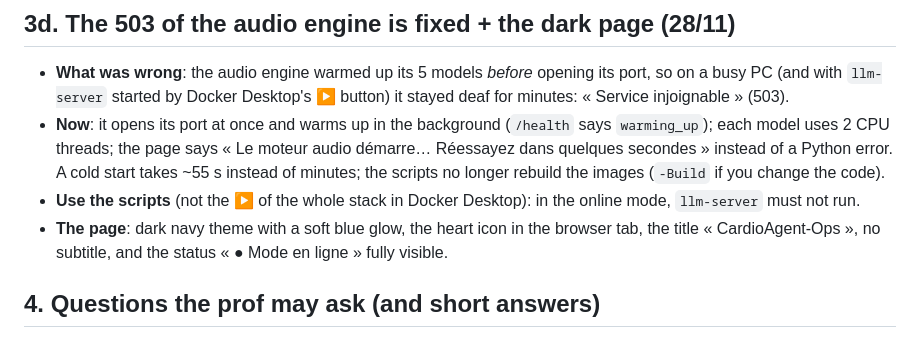
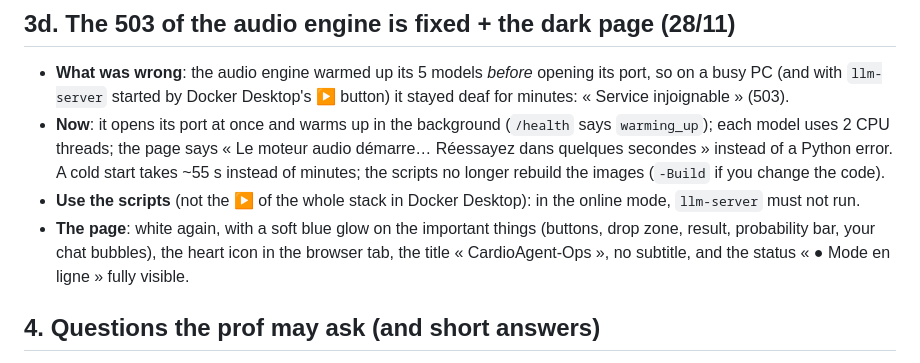
Before and after one commit to Farah-Belghith2710/CardioAgent, a Markdown page: CHANGES_FOR_FARAH.md, the part around the change. Rendered like a GitHub page.

```diff
--- a/CHANGES_FOR_FARAH.md
+++ b/CHANGES_FOR_FARAH.md
@@ -75,8 +75,9 @@ For each model, all the versions (yours, Zaineb's, mixes of the two) were run on
   error. A cold start takes ~55 s instead of minutes; the scripts no longer rebuild the images (`-Build` if you
   change the code).
 - **Use the scripts** (not the ▶ of the whole stack in Docker Desktop): in the online mode, `llm-server` must not run.
-- **The page**: dark navy theme with a soft blue glow, the heart icon in the browser tab, the title
-  « CardioAgent-Ops », no subtitle, and the status « ● Mode en ligne » fully visible.
+- **The page**: white again, with a soft blue glow on the important things (buttons, drop zone, result, probability
+  bar, your chat bubbles), the heart icon in the browser tab, the title « CardioAgent-Ops », no subtitle, and the
+  status « ● Mode en ligne » fully visible.
 
 ## 4. Questions the prof may ask (and short answers)
 
```
Also changed, not shown: README.md (+4 -4 lines), docs/chat_answers.png, docs/page_analysis_and_chat.png, 1 other file.
